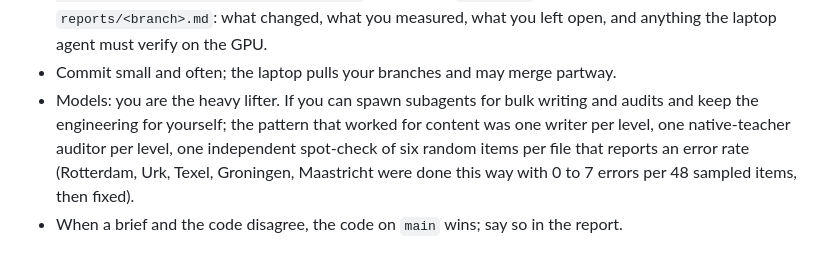
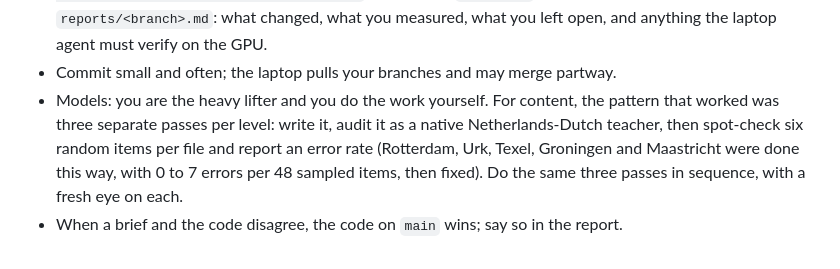
Before and after one commit to SScleves/NachTrit, a Markdown page: Opus 5.5 DT/README.md, the part around the change. GitHub-like rendering.

Commit message:
Opus 5.5 DT: the agent does all passes itself
Co-Authored-By: Claude Fable 5.1 <noreply@anthropic.com>

```diff
--- a/Opus 5.5 DT/README.md
+++ b/Opus 5.5 DT/README.md
@@ -98,9 +98,9 @@ the reference PNGs (`pip install pillow`).
   folder under `reports/<branch>.md`: what changed, what you measured, what you left open, and
   anything the laptop agent must verify on the GPU.
 - Commit small and often; the laptop pulls your branches and may merge partway.
-- Models: you are the heavy lifter. If you can spawn subagents for bulk writing
-  and audits and keep the engineering for yourself; the pattern that worked for content was one
-  writer per level, one native-teacher auditor per level, one independent spot-check of six random
-  items per file that reports an error rate (Rotterdam, Urk, Texel, Groningen, Maastricht were done
-  this way with 0 to 7 errors per 48 sampled items, then fixed).
+- Models: you are the heavy lifter and you do the work yourself. For content, the pattern that
+  worked was three separate passes per level: write it, audit it as a native Netherlands-Dutch
+  teacher, then spot-check six random items per file and report an error rate (Rotterdam, Urk,
+  Texel, Groningen and Maastricht were done this way, with 0 to 7 errors per 48 sampled items,
+  then fixed). Do the same three passes in sequence, with a fresh eye on each.
 - When a brief and the code disagree, the code on `main` wins; say so in the report.
```
